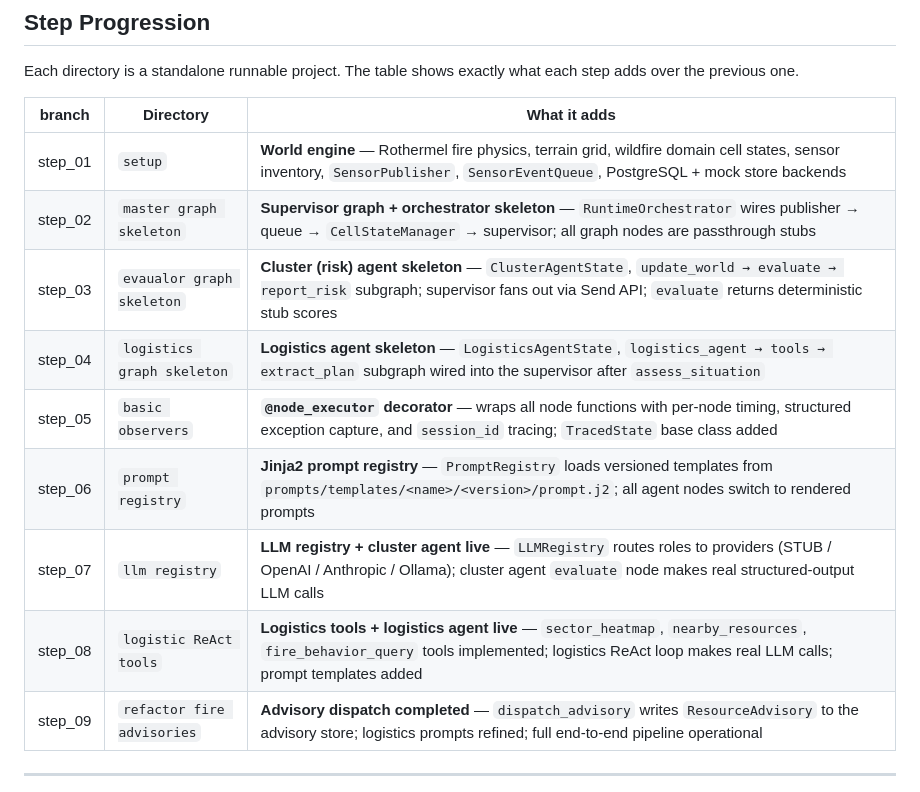
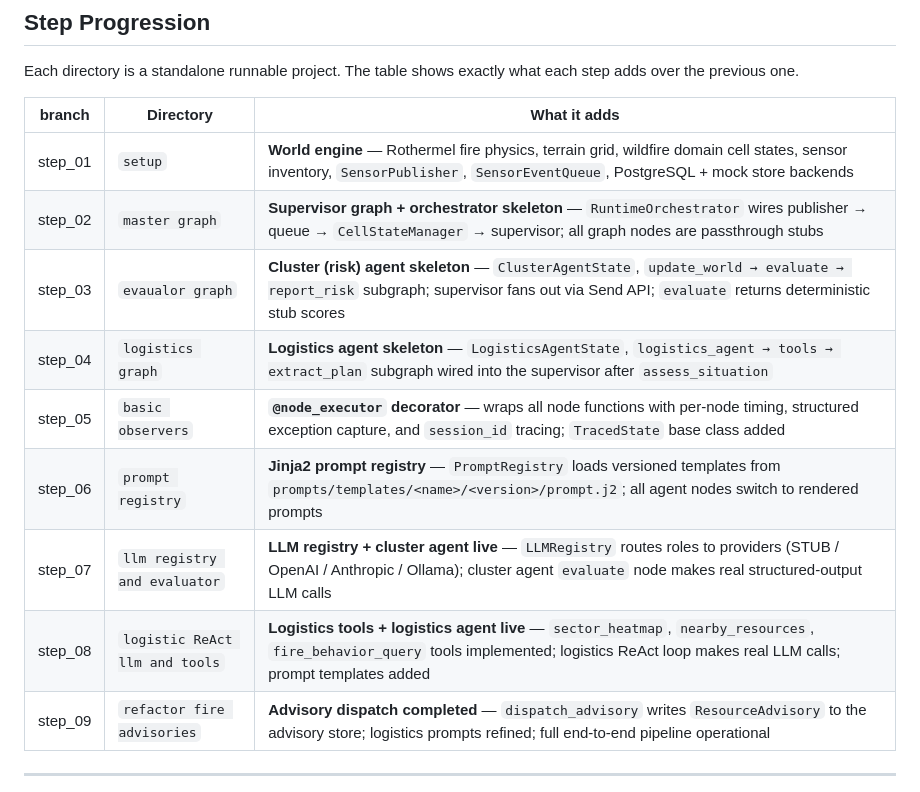
Before and after one commit to chrislomeli/agentic-simulator-tutorial, a Markdown page: README.md, the part around the change. Rendered like a GitHub page.

Commit message:
Update step descriptions in README.md

```diff
--- a/README.md
+++ b/README.md
@@ -158,13 +158,13 @@ Each directory is a standalone runnable project. The table shows exactly what ea
 | branch   | Directory | What it adds                                                                                                                                                                                    |
 |----------|-----------|-------------------------------------------------------------------------------------------------------------------------------------------------------------------------------------------------|
 | step_01  | `setup` | **World engine** — Rothermel fire physics, terrain grid, wildfire domain cell states, sensor inventory, `SensorPublisher`, `SensorEventQueue`, PostgreSQL + mock store backends                 |
-| step_02  | `master graph skeleton` | **Supervisor graph + orchestrator skeleton** — `RuntimeOrchestrator` wires publisher → queue → `CellStateManager` → supervisor; all graph nodes are passthrough stubs                           |
-| step_03  | `evaualor graph skeleton` | **Cluster (risk) agent skeleton** — `ClusterAgentState`, `update_world → evaluate → report_risk` subgraph; supervisor fans out via Send API; `evaluate` returns deterministic stub scores       |
-| step_04  | `logistics graph skeleton` | **Logistics agent skeleton** — `LogisticsAgentState`, `logistics_agent → tools → extract_plan` subgraph wired into the supervisor after `assess_situation`                                      |
+| step_02  | `master graph` | **Supervisor graph + orchestrator skeleton** — `RuntimeOrchestrator` wires publisher → queue → `CellStateManager` → supervisor; all graph nodes are passthrough stubs                           |
+| step_03  | `evaualor graph` | **Cluster (risk) agent skeleton** — `ClusterAgentState`, `update_world → evaluate → report_risk` subgraph; supervisor fans out via Send API; `evaluate` returns deterministic stub scores       |
+| step_04  | `logistics graph` | **Logistics agent skeleton** — `LogisticsAgentState`, `logistics_agent → tools → extract_plan` subgraph wired into the supervisor after `assess_situation`                                      |
 | step_05  | `basic observers` | **`@node_executor` decorator** — wraps all node functions with per-node timing, structured exception capture, and `session_id` tracing; `TracedState` base class added                          |
 | step_06  | `prompt registry` | **Jinja2 prompt registry** — `PromptRegistry` loads versioned templates from `prompts/templates/<name>/<version>/prompt.j2`; all agent nodes switch to rendered prompts                         |
-| step_07  | `llm registry` | **LLM registry + cluster agent live** — `LLMRegistry` routes roles to providers (STUB / OpenAI / Anthropic / Ollama); cluster agent `evaluate` node makes real structured-output LLM calls      |
-| step_08  | `logistic ReAct tools` | **Logistics tools + logistics agent live** — `sector_heatmap`, `nearby_resources`, `fire_behavior_query` tools implemented; logistics ReAct loop makes real LLM calls; prompt templates added   |
+| step_07  | `llm registry and evaluator` | **LLM registry + cluster agent live** — `LLMRegistry` routes roles to providers (STUB / OpenAI / Anthropic / Ollama); cluster agent `evaluate` node makes real structured-output LLM calls      |
+| step_08  | `logistic ReAct llm and tools` | **Logistics tools + logistics agent live** — `sector_heatmap`, `nearby_resources`, `fire_behavior_query` tools implemented; logistics ReAct loop makes real LLM calls; prompt templates added   |
 | step_09  | `refactor fire advisories` | **Advisory dispatch completed** — `dispatch_advisory` writes `ResourceAdvisory` to the advisory store; logistics prompts refined; full end-to-end pipeline operational                          |
 
 ---
```
